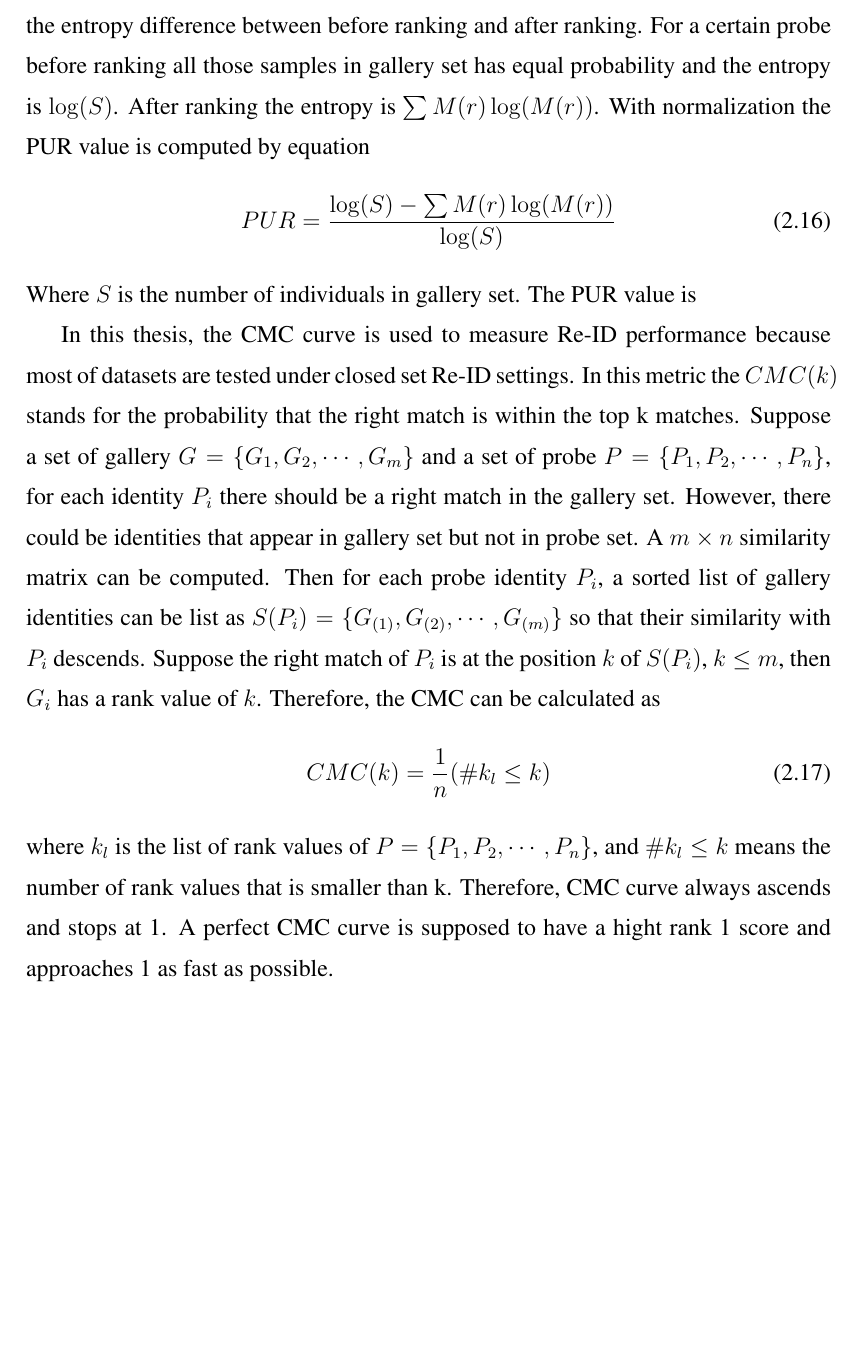
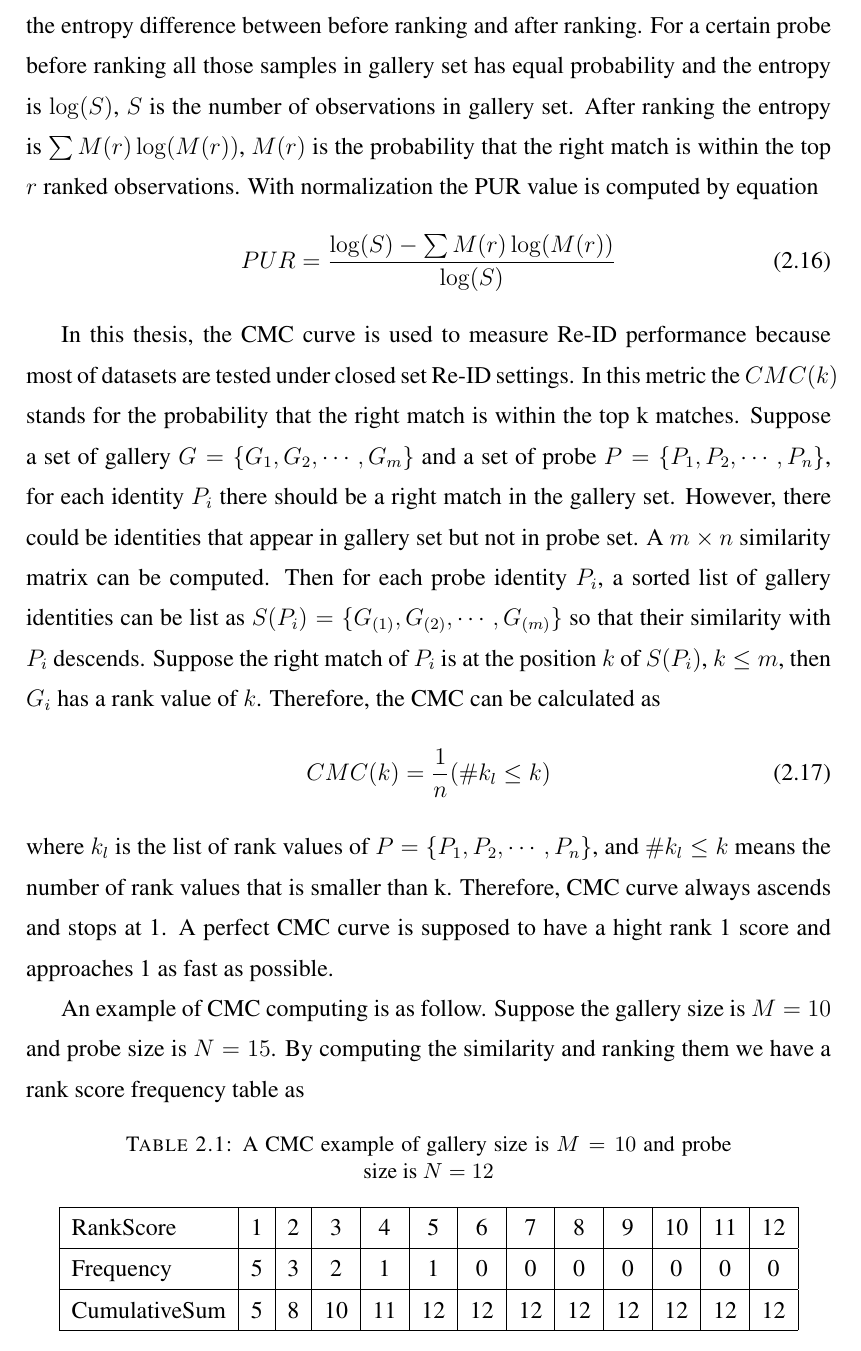
Before and after one commit to Summitofpyramid/ThesisProjectLongVersion, a LaTeX thesis (thesis_1/main.tex, which reads thesis_1/Chapters/Chapter2.tex): part of page 29 of 74 before the commit and part of page 29 of 75 after it, cut so that both start at the same text, the shorter picture padded with empty space. The pictures show the PDF file thesis_1/main.pdf that the author committed with the source.

Commit message:
Add files via upload
The acknowledgement part is finished!

```diff
--- a/thesis_1/Chapters/Chapter2.tex
+++ b/thesis_1/Chapters/Chapter2.tex
@@ -155,14 +155,36 @@ The true positives (TPs) is the number of probe IDs that are correctly accepted.
 
 For the closed set Re-ID problem, the mostly used is the cumulative matching curve (CMC). Closed set Re-ID assumes that the probes are within gallery set and the performance is measured by ranking the gallery with respect to each probe. The CMC curve describes the probability of right match given a list of computed similarity score, and the first ranked ID is regarded as the matched individual.
 
-The proportion of uncertainty removed (PUR) is proposed in \cite{LFDA}. PUR measure the entropy difference between before ranking and after ranking. For a certain probe before ranking all those samples in gallery set has equal probability and the entropy is $\log(S)$. After ranking the entropy is $\sum M(r)\log(M(r))$. With normalization the PUR value is computed by equation
+The proportion of uncertainty removed (PUR) is proposed in \cite{LFDA}. PUR measure the entropy difference between before ranking and after ranking. For a certain probe before ranking all those samples in gallery set has equal probability and the entropy is $\log(S)$, $S$ is the number of observations in gallery set. After ranking the entropy is $\sum M(r)\log(M(r))$, $M(r)$ is the probability that the right match is within the top $r$ ranked observations. With normalization the PUR value is computed by equation
 \begin{equation}
 PUR = \frac{\log(S)-\sum M(r)\log(M(r))}{\log(S)}
 \end{equation}
-Where $S$ is the number of individuals in gallery set. The PUR value is
 
 In this thesis, the CMC curve is used to measure Re-ID performance because most of datasets are tested under closed set Re-ID settings. In this metric the $CMC(k)$ stands for the probability that the right match is within the top k matches. Suppose a set of gallery $G = \{G_1,G_2,\cdots,G_m\}$ and a set of probe $P = \{P_1,P_2,\cdots,P_n\}$, for each identity $P_i$ there should be a right match in the gallery set. However, there could be identities that appear in gallery set but not in probe set. A $m\times n$ similarity matrix can be computed. Then for each probe identity $P_i$, a sorted list of gallery identities can be list as $S(P_i) = \{{G_{(1)},G_{(2)},\cdots,G_{(m)}}\}$ so that their similarity with $P_i$ descends. Suppose the right match of $P_i$ is at the position $k$ of $S(P_i)$, $k\le m$, then $G_i$ has a rank value of $k$. Therefore, the CMC can be calculated as
 \begin{equation}
 CMC(k) = \frac{1}{n}(\#k_l\le k)
 \end{equation}
 where $k_l$ is the list of rank values of $P = \{P_1,P_2,\cdots,P_n\}$, and $\#k_l\le k$ means the number of rank values that is smaller than k.  Therefore, CMC curve always ascends and stops at 1.  A perfect CMC curve is supposed to have a hight rank 1 score and approaches 1 as fast as possible.
+
+An example of CMC computing is as follow. Suppose the gallery size is $M=10$ and probe size is $N=15$. By computing the similarity and ranking them we have a rank score frequency table as
+\begin{table}[H]
+\centering
+\caption{A CMC example of gallery size is $M=10$ and probe size is $N=12$}
+\begin{tabular}{|l|c|c|c|c|c|c|c|c|c|c|c|c|}
+\hline
+RankScore &1&2&3&4&5&6&7&8&9&10&11&12\\
+\hline
+Frequency &5&3&2&1&1&0&0&0&0&0&0&0\\
+\hline
+CumulativeSum&5&8&10&11&12&12&12&12&12&12&12&12\\
+\hline
+\end{tabular}
+\end{table}
+
+\begin{figure}[H]
+\centering
+\includegraphics[width=1\linewidth]{/Users/JohnsonJohnson/Downloads/thesis_1/Figures/CMCexplanation.jpg}
+\caption{A CMC plot of  gallery size is $M=10$ and probe size is $N=12$}
+\label{CMCexplanationplot}
+\vspace{-1em}
+\end{figure}
```
Also changed, not shown: thesis_1/Chapters/Chapter3.tex (+2 -3 lines), thesis_1/citation.bib (+3 -3 lines), thesis_1/main.tex (+6 -1 lines), thesis_1/Figures/CMCexplanation.jpg (added), thesis_1/main.pdf, thesis_1/Chapters/Chapter2.tex (2 more changed lines), 12 other files.
